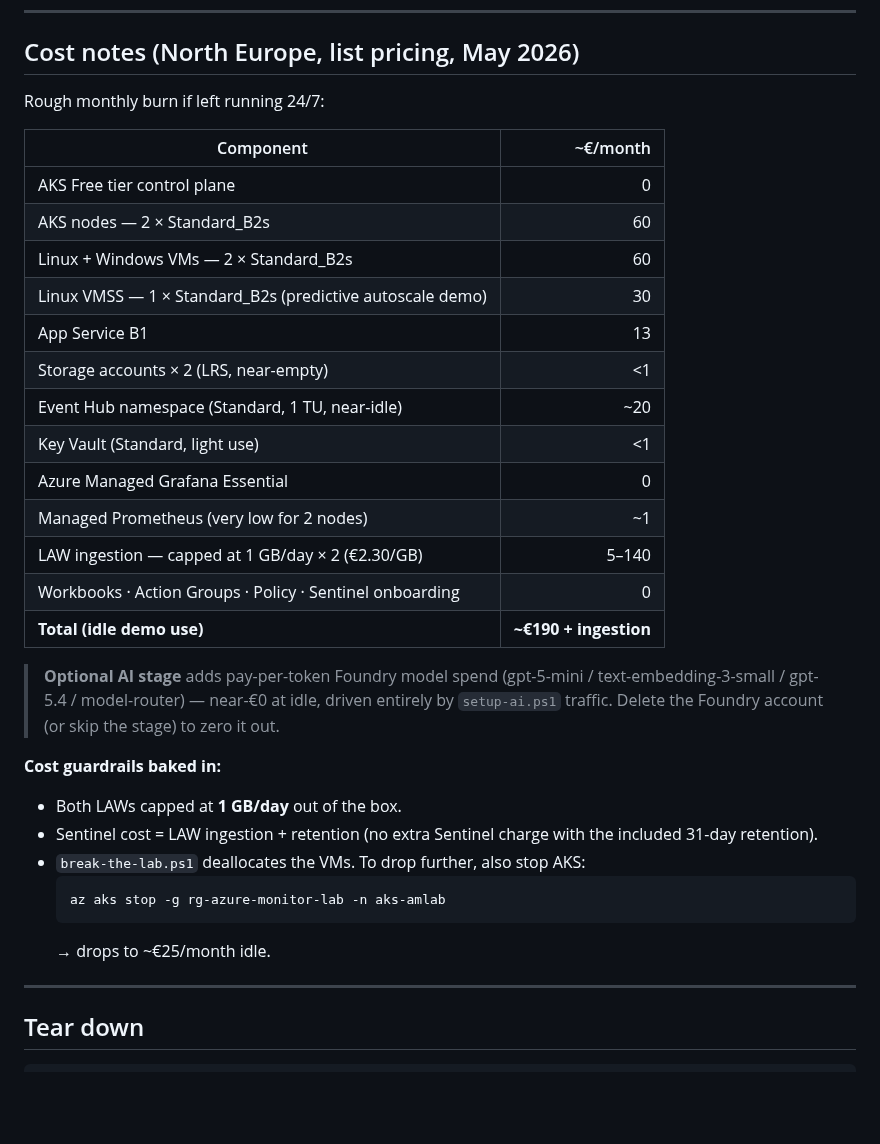
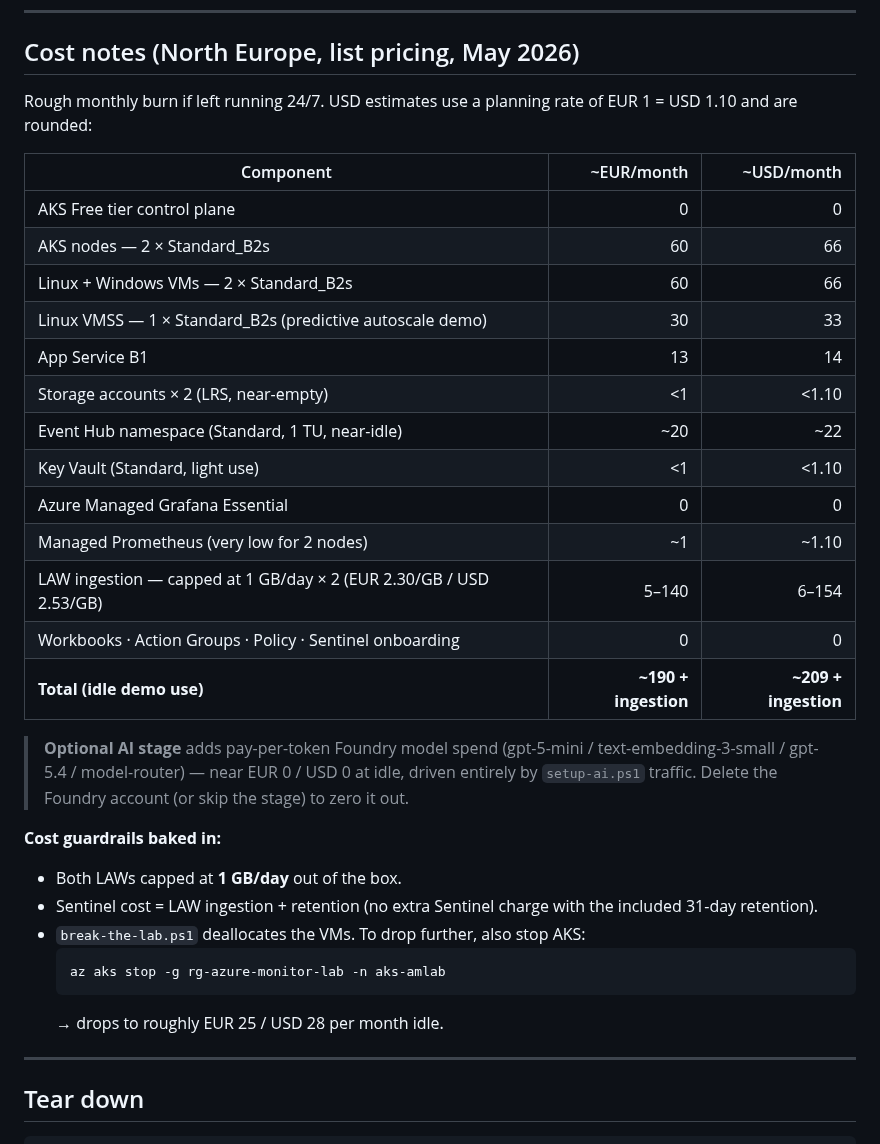
Before and after one commit to claestom/azure-monitor-demo-lab, a Markdown page: docs/REFERENCE.md, the part around one of its changes. GitHub-like rendering; blank space fills up the shorter version.

````diff
--- a/docs/REFERENCE.md
+++ b/docs/REFERENCE.md
@@ -219,25 +219,25 @@ The lab supports **60 numbered demo scenarios** (`0` through `59`), each with a
 
 ## Cost notes (North Europe, list pricing, May 2026)
 
-Rough monthly burn if left running 24/7:
+Rough monthly burn if left running 24/7. USD estimates use a planning rate of EUR 1 = USD 1.10 and are rounded:
 
-| Component | ~€/month |
-|---|---:|
-| AKS Free tier control plane | 0 |
-| AKS nodes — 2 × Standard_B2s | 60 |
-| Linux + Windows VMs — 2 × Standard_B2s | 60 |
-| Linux VMSS — 1 × Standard_B2s (predictive autoscale demo) | 30 |
-| App Service B1 | 13 |
-| Storage accounts × 2 (LRS, near-empty) | <1 |
-| Event Hub namespace (Standard, 1 TU, near-idle) | ~20 |
-| Key Vault (Standard, light use) | <1 |
-| Azure Managed Grafana Essential | 0 |
-| Managed Prometheus (very low for 2 nodes) | ~1 |
-| LAW ingestion — capped at 1 GB/day × 2 (€2.30/GB) | 5–140 |
-| Workbooks · Action Groups · Policy · Sentinel onboarding | 0 |
-| **Total (idle demo use)** | **~€190 + ingestion** |
+| Component | ~EUR/month | ~USD/month |
+|---|---:|---:|
+| AKS Free tier control plane | 0 | 0 |
+| AKS nodes — 2 × Standard_B2s | 60 | 66 |
+| Linux + Windows VMs — 2 × Standard_B2s | 60 | 66 |
+| Linux VMSS — 1 × Standard_B2s (predictive autoscale demo) | 30 | 33 |
+| App Service B1 | 13 | 14 |
+| Storage accounts × 2 (LRS, near-empty) | <1 | <1.10 |
+| Event Hub namespace (Standard, 1 TU, near-idle) | ~20 | ~22 |
+| Key Vault (Standard, light use) | <1 | <1.10 |
+| Azure Managed Grafana Essential | 0 | 0 |
+| Managed Prometheus (very low for 2 nodes) | ~1 | ~1.10 |
+| LAW ingestion — capped at 1 GB/day × 2 (EUR 2.30/GB / USD 2.53/GB) | 5–140 | 6–154 |
+| Workbooks · Action Groups · Policy · Sentinel onboarding | 0 | 0 |
+| **Total (idle demo use)** | **~190 + ingestion** | **~209 + ingestion** |
 
-> **Optional AI stage** adds pay-per-token Foundry model spend (gpt-5-mini / text-embedding-3-small / gpt-5.4 / model-router) — near-€0 at idle, driven entirely by `setup-ai.ps1` traffic. Delete the Foundry account (or skip the stage) to zero it out.
+> **Optional AI stage** adds pay-per-token Foundry model spend (gpt-5-mini / text-embedding-3-small / gpt-5.4 / model-router) — near EUR 0 / USD 0 at idle, driven entirely by `setup-ai.ps1` traffic. Delete the Foundry account (or skip the stage) to zero it out.
 
 **Cost guardrails baked in:**
 - Both LAWs capped at **1 GB/day** out of the box.
@@ -246,7 +246,7 @@ Rough monthly burn if left running 24/7:
   ```powershell
   az aks stop -g rg-azure-monitor-lab -n aks-amlab
   ```
-  → drops to ~€25/month idle.
+    → drops to roughly EUR 25 / USD 28 per month idle.
 
 ---
 
````
Also changed, not shown: other parts of docs/REFERENCE.md (+6 -6 lines), README.md (+1 -1 lines), docs/CUSTOMER-STAGE-HANDOUT.md (+13 -12 lines).
